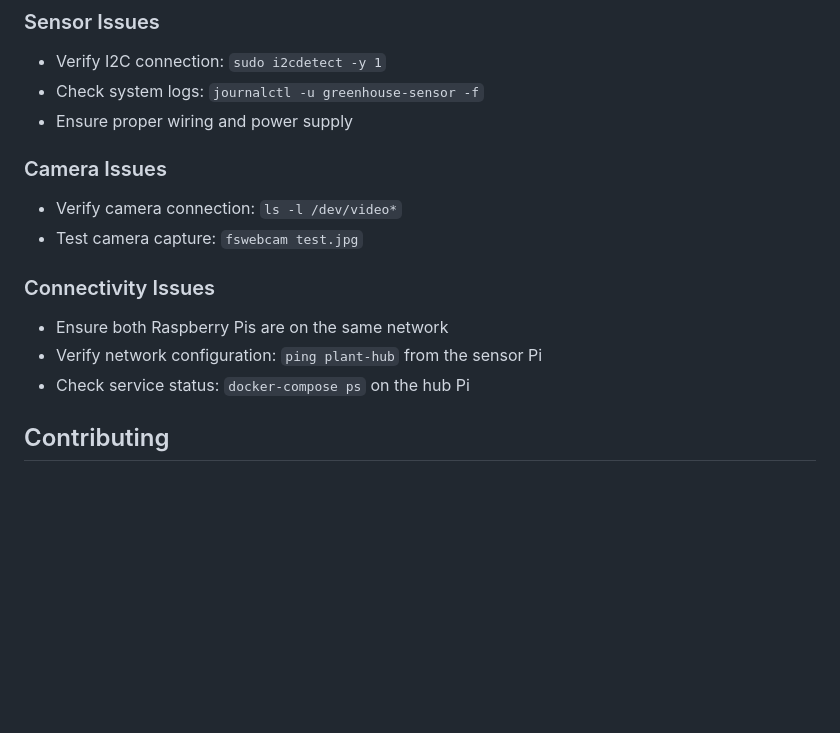
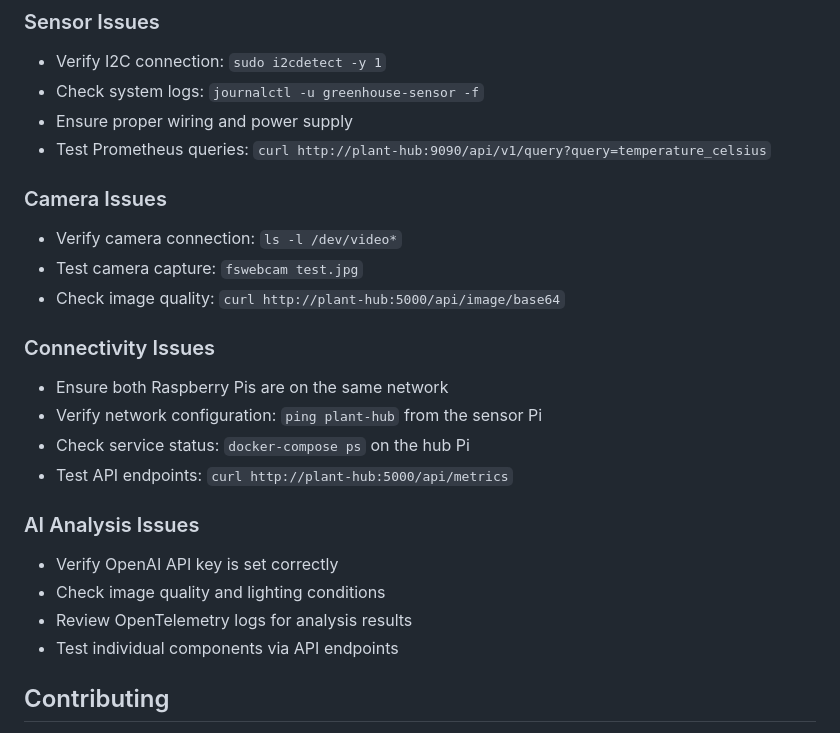
Before and after one commit to Jayclifford345/carnivorous-plant-health, a Markdown page: README.md, the part around one of its changes. Drawn GitHub-style; blank space fills up the shorter version.

```diff
--- a/README.md
+++ b/README.md
@@ -157,15 +202,24 @@ The Grafana dashboard at http://plant-hub:3000 provides:
 - Verify I2C connection: `sudo i2cdetect -y 1`
 - Check system logs: `journalctl -u greenhouse-sensor -f`
 - Ensure proper wiring and power supply
+- Test Prometheus queries: `curl http://plant-hub:9090/api/v1/query?query=temperature_celsius`
 
 ### Camera Issues
 - Verify camera connection: `ls -l /dev/video*`
 - Test camera capture: `fswebcam test.jpg`
+- Check image quality: `curl http://plant-hub:5000/api/image/base64`
 
 ### Connectivity Issues
 - Ensure both Raspberry Pis are on the same network
 - Verify network configuration: `ping plant-hub` from the sensor Pi
 - Check service status: `docker-compose ps` on the hub Pi
+- Test API endpoints: `curl http://plant-hub:5000/api/metrics`
+
+### AI Analysis Issues
+- Verify OpenAI API key is set correctly
+- Check image quality and lighting conditions
+- Review OpenTelemetry logs for analysis results
+- Test individual components via API endpoints
 
 ## Contributing
 
```
Also changed, not shown: other parts of README.md (+45 -0 lines).
